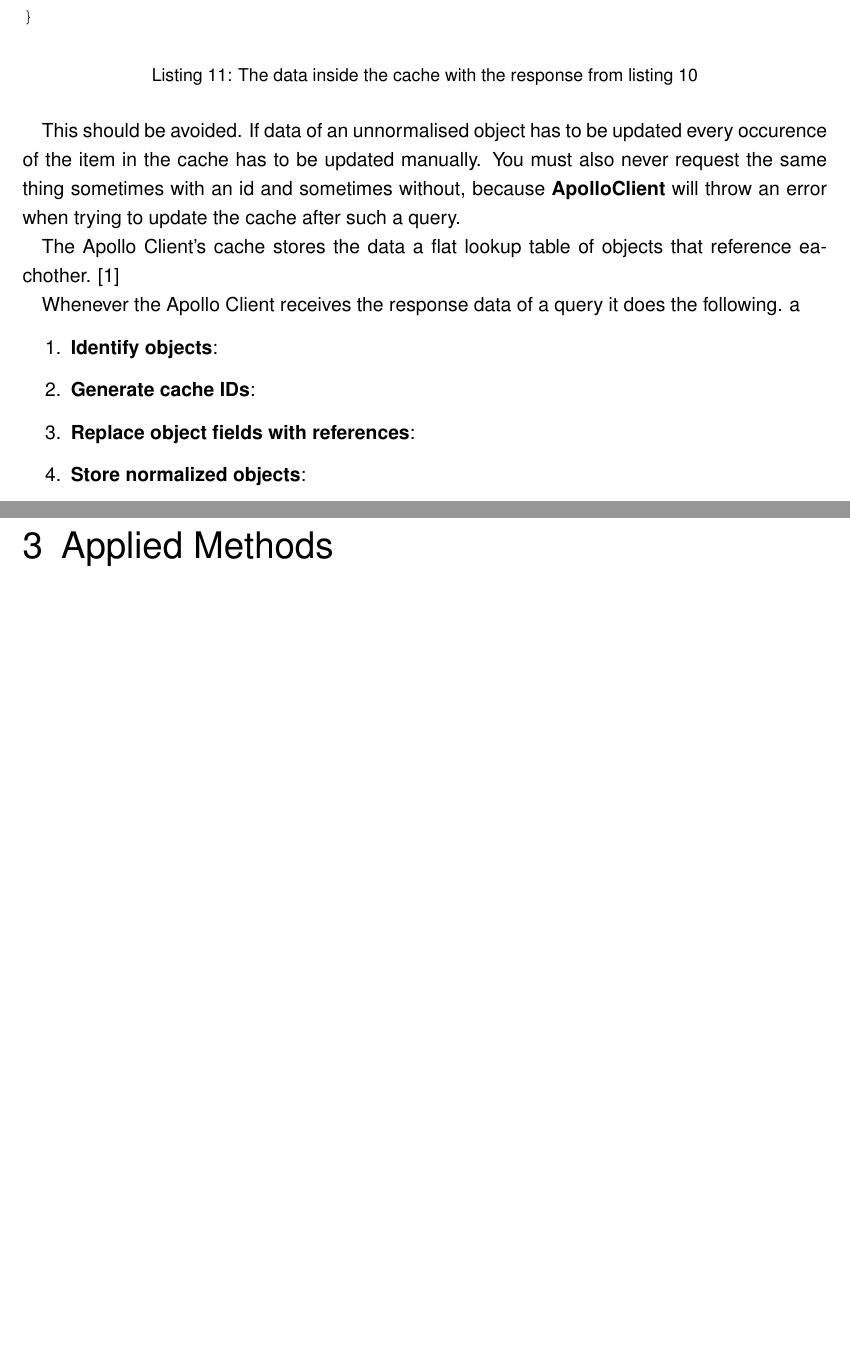
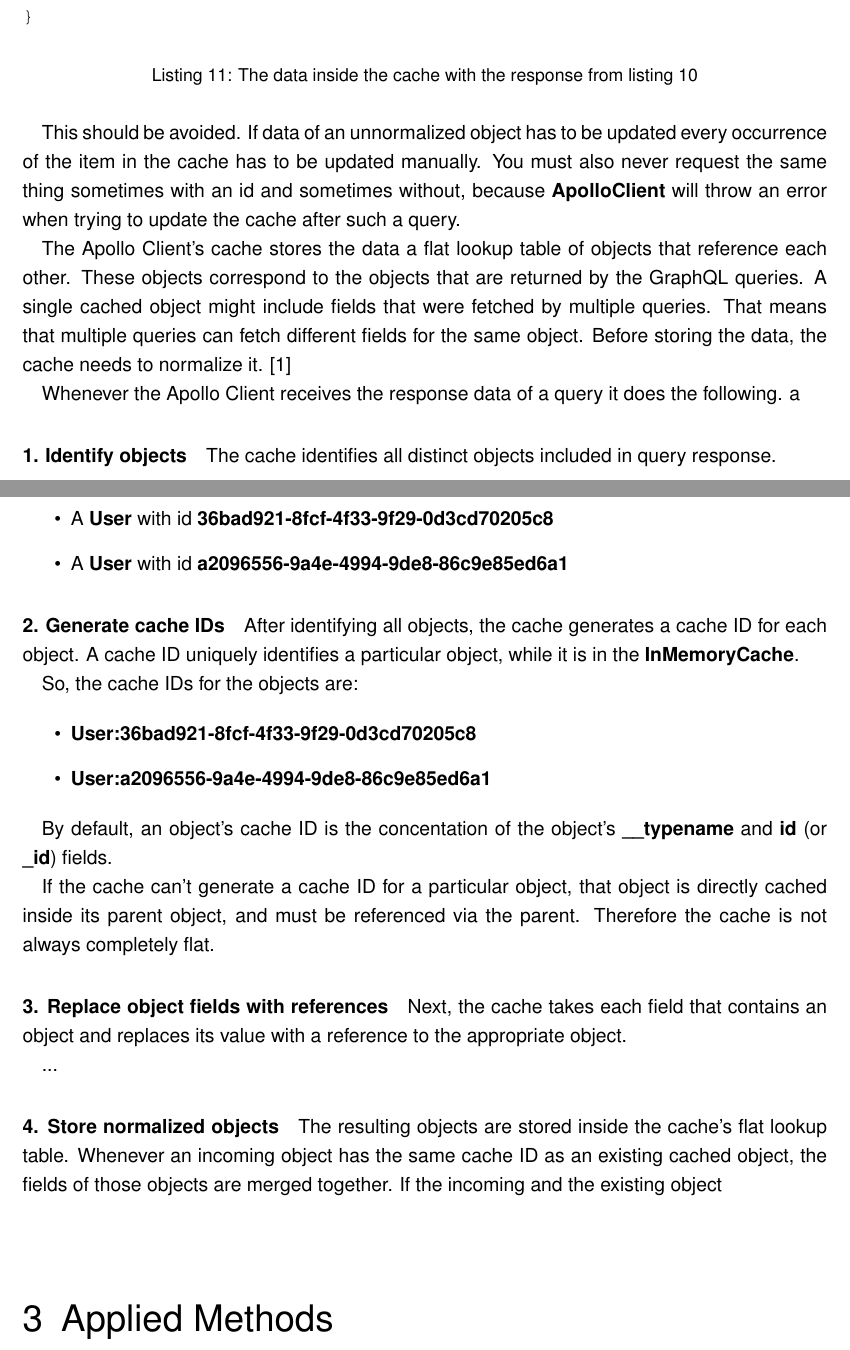
Before and after one commit to FlorianMold/master-thesis-graphql, a LaTeX thesis (index.tex, which reads chapters/background/apollo-client.tex): two parts of pages 24 and 25 of 42 before the commit and two parts of pages 22 and 23 of 40 after it, joined at a grey line, cut so that both start at the same text, the shorter picture padded with empty space. Compiled offline with pdfLaTeX; an older LaTeX class or package is replaced by its successor.

Commit message:
update apollo client

```diff
--- a/chapters/background/apollo-client.tex
+++ b/chapters/background/apollo-client.tex
@@ -289,16 +289,42 @@
 \end{listing}
 \fi
 
-This should be avoided. If data of an unnormalised object has to be updated every occurence of the item in the cache has to be updated manually. You must also never request the same thing sometimes with an id and sometimes without, because \textbf{ApolloClient} will throw an error when trying to update the cache after such a query.
+This should be avoided. If data of an unnormalized object has to be updated every occurrence of the item in the cache has to be updated manually. You must also never request the same thing sometimes with an id and sometimes without, because \textbf{ApolloClient} will throw an error when trying to update the cache after such a query.
 
-
-The Apollo Client's cache stores the data a flat lookup table of objects that reference eachother. \cite{misc:-:apollo-cache-overview}
+The Apollo Client's cache stores the data a flat lookup table of objects that reference each other. These objects correspond to the objects that are returned by the GraphQL queries. A single cached object might include fields that were fetched by multiple queries. That means that multiple queries can fetch different fields for the same object. Before storing the data, the cache needs to normalize it. \cite{misc:-:apollo-cache-overview}
 
 Whenever the Apollo Client receives the response data of a query it does the following. a
 
-\begin{enumerate}
-  \item \textbf{Identify objects}:
-  \item \textbf{Generate cache IDs}:
-  \item \textbf{Replace object fields with references}:
-  \item \textbf{Store normalized objects}:
-\end{enumerate}
+\paragraph{1. Identify objects}
+
+The cache identifies all distinct objects included in query response.
+
+\begin{itemize}
+  \item A \textbf{User} with id \textbf{36bad921-8fcf-4f33-9f29-0d3cd70205c8}
+  \item A \textbf{User} with id \textbf{a2096556-9a4e-4994-9de8-86c9e85ed6a1}
+\end{itemize}
+
+\paragraph{2. Generate cache IDs}
+
+After identifying all objects, the cache generates a cache ID for each object. A cache ID uniquely identifies a particular object, while it is in the \textbf{InMemoryCache}.
+
+So, the cache IDs for the objects are:
+
+\begin{itemize}
+  \item \textbf{User:36bad921-8fcf-4f33-9f29-0d3cd70205c8}
+  \item \textbf{User:a2096556-9a4e-4994-9de8-86c9e85ed6a1}
+\end{itemize}
+
+By default, an object's cache ID is the concentation of the object's \textbf{\_\_typename} and \textbf{id} (or \textbf{\_id}) fields.
+
+If the cache can't generate a cache ID for a particular object, that object is directly cached inside its parent object, and must be referenced via the parent. Therefore the cache is not always completely flat.
+
+\paragraph{3. Replace object fields with references}
+
+Next, the cache takes each field that contains an object and replaces its value with a reference to the appropriate object.
+
+...
+
+\paragraph{4. Store normalized objects}
+
+The resulting objects are stored inside the cache's flat lookup table. Whenever an incoming object has the same cache ID as an existing cached object, the fields of those objects are merged together. If the incoming and the existing object
```
Also changed, not shown: chapters/applied-methods.tex (+1 -1 lines), chapters/background.tex (+2 -2 lines), chapters/introduction.tex (+4 -4 lines), chapters/background/apollo-client.tex (2 more changed lines).
